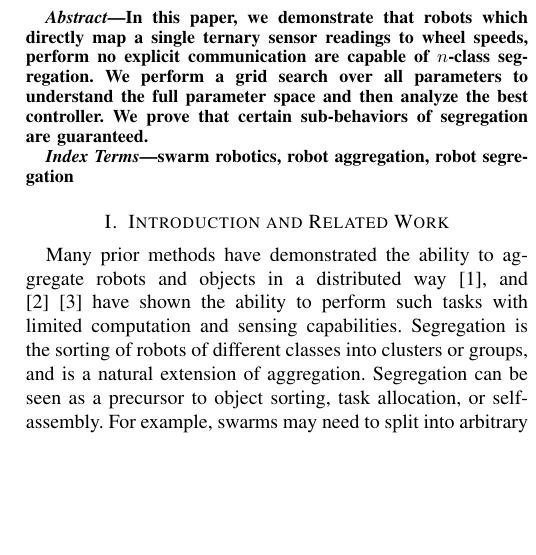
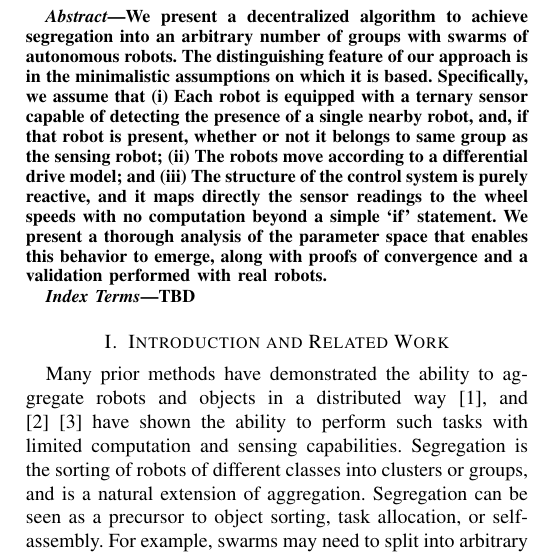
Before and after one commit to PeterMitrano/minimalist-segregation, a LaTeX paper (segregation_without_computation.tex): part of one column of page 1 of 9, cut at the place of the change, the shorter picture padded with empty space. Compiled offline with pdfLaTeX; a missing font is replaced by an installed copy or a similar font; a LaTeX package or settings file that is missing is left out.

Commit message:
Fixed abstract, more text to come

```diff
--- a/segregation_without_computation.tex
+++ b/segregation_without_computation.tex
@@ -39,11 +40,24 @@
 \maketitle
 
 \begin{abstract}
-  In this paper, we demonstrate that robots which directly map a single ternary sensor readings to wheel speeds, perform no explicit communication are capable of $n$-class segregation. We perform a grid search over all parameters to understand the full parameter space and then analyze the best controller. We prove that certain sub-behaviors of segregation are guaranteed.
+  We present a decentralized algorithm to achieve segregation into an
+  arbitrary number of groups with swarms of autonomous robots. The
+  distinguishing feature of our approach is in the minimalistic
+  assumptions on which it is based. Specifically, we assume that (i)
+  Each robot is equipped with a ternary sensor capable of detecting
+  the presence of a single nearby robot, and, if that robot is
+  present, whether or not it belongs to same group as the sensing
+  robot; (ii) The robots move according to a differential drive model;
+  and (iii) The structure of the control system is purely reactive,
+  and it maps directly the sensor readings to the wheel speeds with no
+  computation beyond a simple `if' statement. We present a thorough
+  analysis of the parameter space that enables this behavior to
+  emerge, along with proofs of convergence and a validation performed
+  with real robots.
 \end{abstract}
 
 \begin{IEEEkeywords}
-  swarm robotics, robot aggregation, robot segregation
+  TBD
 \end{IEEEkeywords}
 
 \section{Introduction and Related Work}
```
Also changed, not shown: segregation_without_computation.tex (3 more changed lines).
